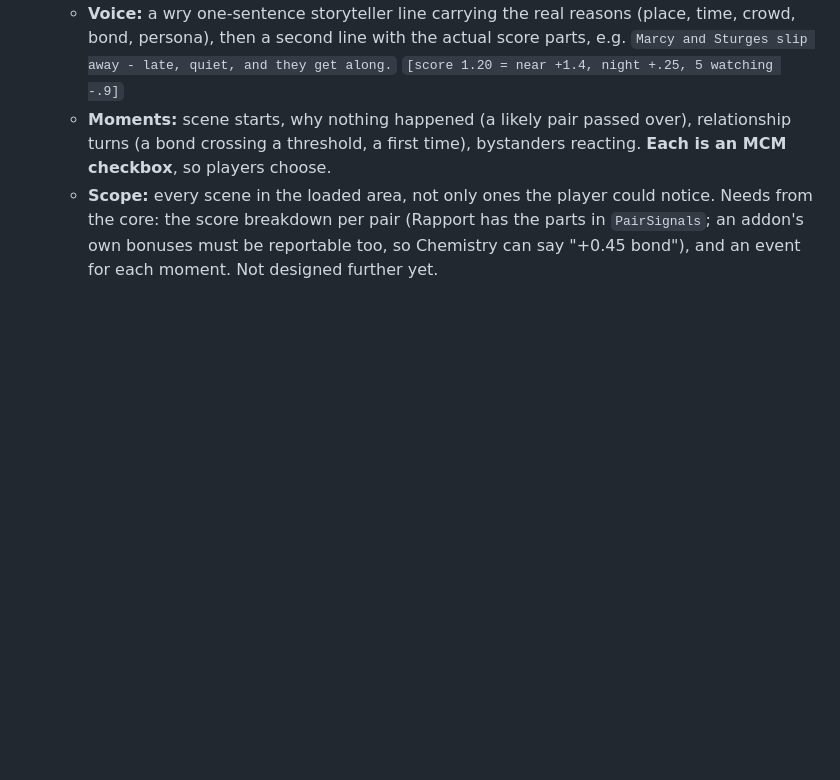
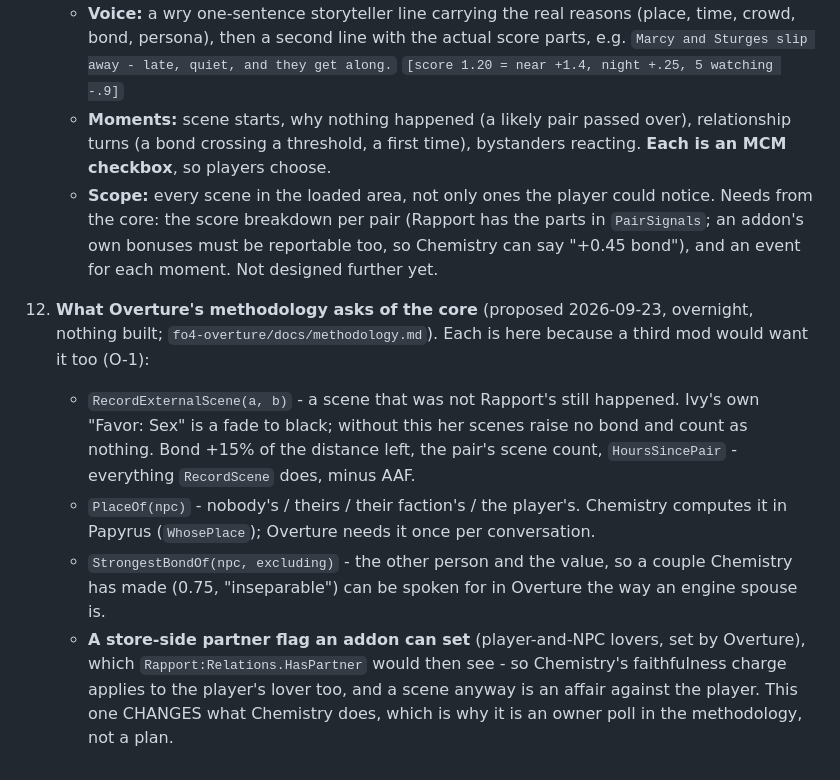
Before and after one commit to ReidenXerx/fo4-rapport, a Markdown page: docs/roadmap.md, the part around the change. Rendered like a GitHub page; blank space fills up the shorter version.

Commit message:
Roadmap: the four things Overture's methodology asks of the core
RecordExternalScene for a companion's own fade-to-black scene, PlaceOf for
whose room a conversation is in, StrongestBondOf so Chemistry's couples can
be spoken for, and an addon-settable partner flag -- the last one marked
as the owner's call, because it changes what Chemistry does. Proposed, not
built; the reasoning is in fo4-overture/docs/methodology.md.

Co-Authored-By: Claude Opus 5.5 (1M context) <noreply@anthropic.com>
Claude-Session: https://claude.ai/code/session_01R5wAE5Gfnyn5yRe3SVNe6k

```diff
--- a/docs/roadmap.md
+++ b/docs/roadmap.md
@@ -147,3 +147,17 @@ and nothing but memory would have turned it off again.
     Needs from the core: the score breakdown per pair (Rapport has the parts in `PairSignals`; an
     addon's own bonuses must be reportable too, so Chemistry can say "+0.45 bond"), and an event
     for each moment. Not designed further yet.
+
+12. **What Overture's methodology asks of the core** (proposed 2026-09-23, overnight, nothing built;
+    `fo4-overture/docs/methodology.md`). Each is here because a third mod would want it too (O-1):
+    - `RecordExternalScene(a, b)` - a scene that was not Rapport's still happened. Ivy's own "Favor: Sex"
+      is a fade to black; without this her scenes raise no bond and count as nothing. Bond +15% of the
+      distance left, the pair's scene count, `HoursSincePair` - everything `RecordScene` does, minus AAF.
+    - `PlaceOf(npc)` - nobody's / theirs / their faction's / the player's. Chemistry computes it in
+      Papyrus (`WhosePlace`); Overture needs it once per conversation.
+    - `StrongestBondOf(npc, excluding)` - the other person and the value, so a couple Chemistry has made
+      (0.75, "inseparable") can be spoken for in Overture the way an engine spouse is.
+    - **A store-side partner flag an addon can set** (player-and-NPC lovers, set by Overture), which
+      `Rapport:Relations.HasPartner` would then see - so Chemistry's faithfulness charge applies to the
+      player's lover too, and a scene anyway is an affair against the player. This one CHANGES what
+      Chemistry does, which is why it is an owner poll in the methodology, not a plan.
```
